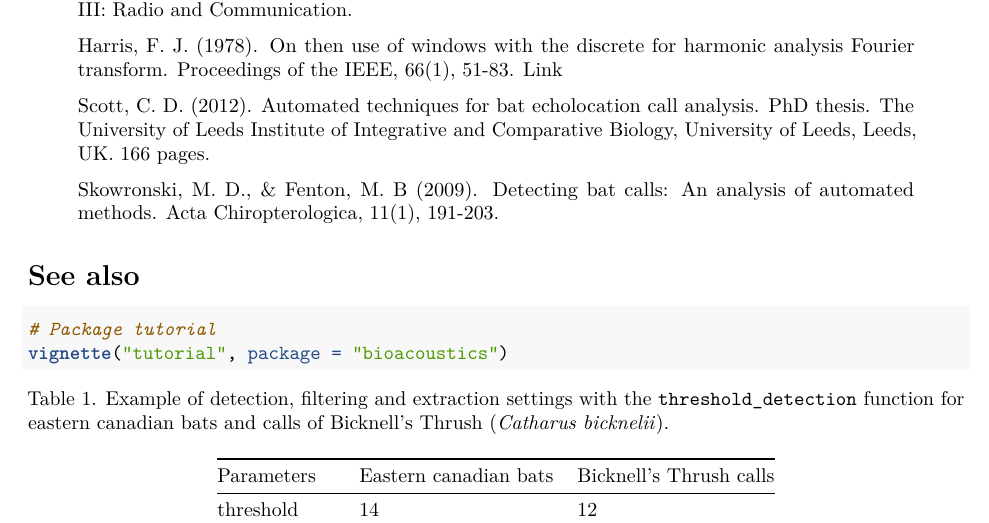
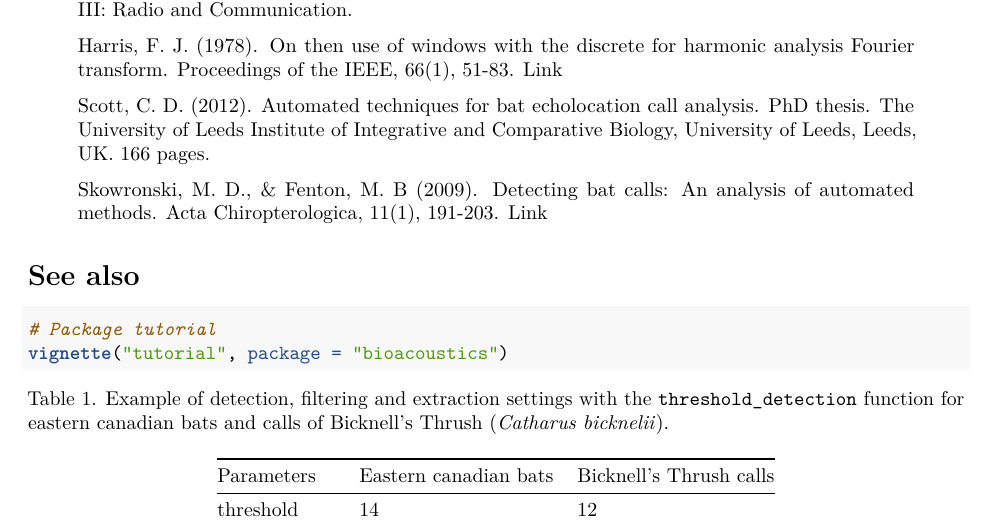
Before and after one commit to WavX/bioacoustics, an R Markdown document (vignettes/introduction.Rmd): part of page 9 of 10, cut so that both start at the same text. Rendered offline with R 4.5, knitr and Pandoc, then LaTeX, with nearby package versions; some code elsewhere in the file could not run offline.

Commit message:
Fix ref links

```diff
--- a/vignettes/introduction.Rmd
+++ b/vignettes/introduction.Rmd
@@ -313,11 +313,11 @@ The zc dataset is a Zero-Crossing file of 16384 dots containing a sequence of 24
 
 > Gabor, D. (1946). Theory of communication. Part 1: The analysis of information. Engineers-Part III: Radio and Communication.
 
-> Harris, F. J. (1978). On then use of windows with the discrete for harmonic analysis Fourier transform. Proceedings of the IEEE, 66(1), 51-83. [Link](https://www.ak.tu-berlin.de/fileadmin/a0135/Unterrichtsmaterial/EDS_WS0910/Harris_1978_On_the_use_of_windows_for_harmonic_analysis_with_the_discrete_fourier_transform_IEEE.pdf)
+> Harris, F. J. (1978). On then use of windows with the discrete for harmonic analysis Fourier transform. Proceedings of the IEEE, 66(1), 51-83. [Link](https://doi.org/10.1109/PROC.1978.10837)
 
 > Scott, C. D. (2012). Automated techniques for bat echolocation call analysis.  PhD thesis. The University of Leeds Institute of Integrative and Comparative Biology, University of Leeds, Leeds, UK. 166 pages.
 
-> Skowronski, M. D., & Fenton, M. B (2009). Detecting bat calls: An analysis of automated methods. Acta Chiropterologica, 11(1), 191-203.
+> Skowronski, M. D., & Fenton, M. B (2009). Detecting bat calls: An analysis of automated methods. Acta Chiropterologica, 11(1), 191-203. [Link](https://doi.org/10.3161/150811009X465811)
 
 
 # See also
```
Also changed, not shown: vignettes/introduction.Rmd (2 more changed lines).
